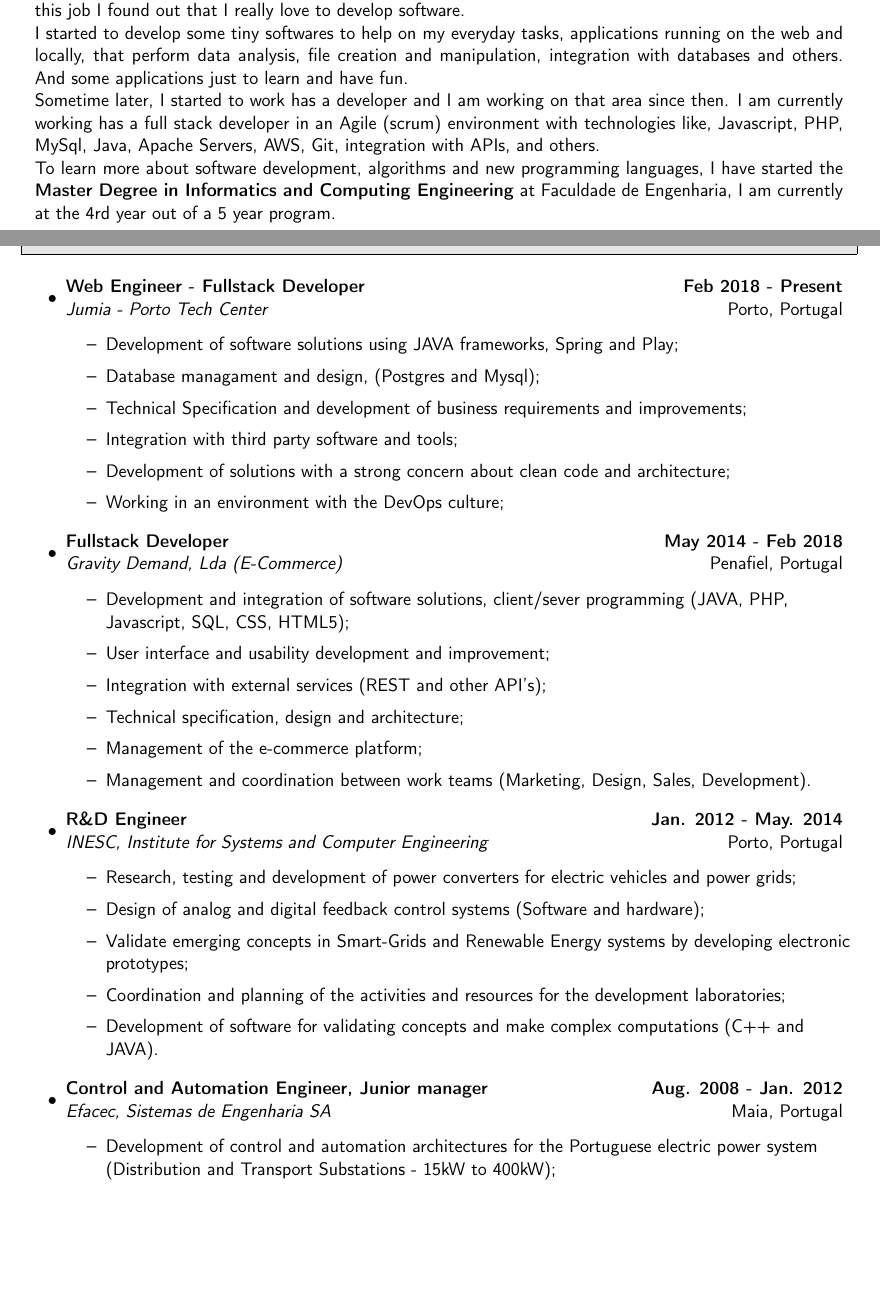
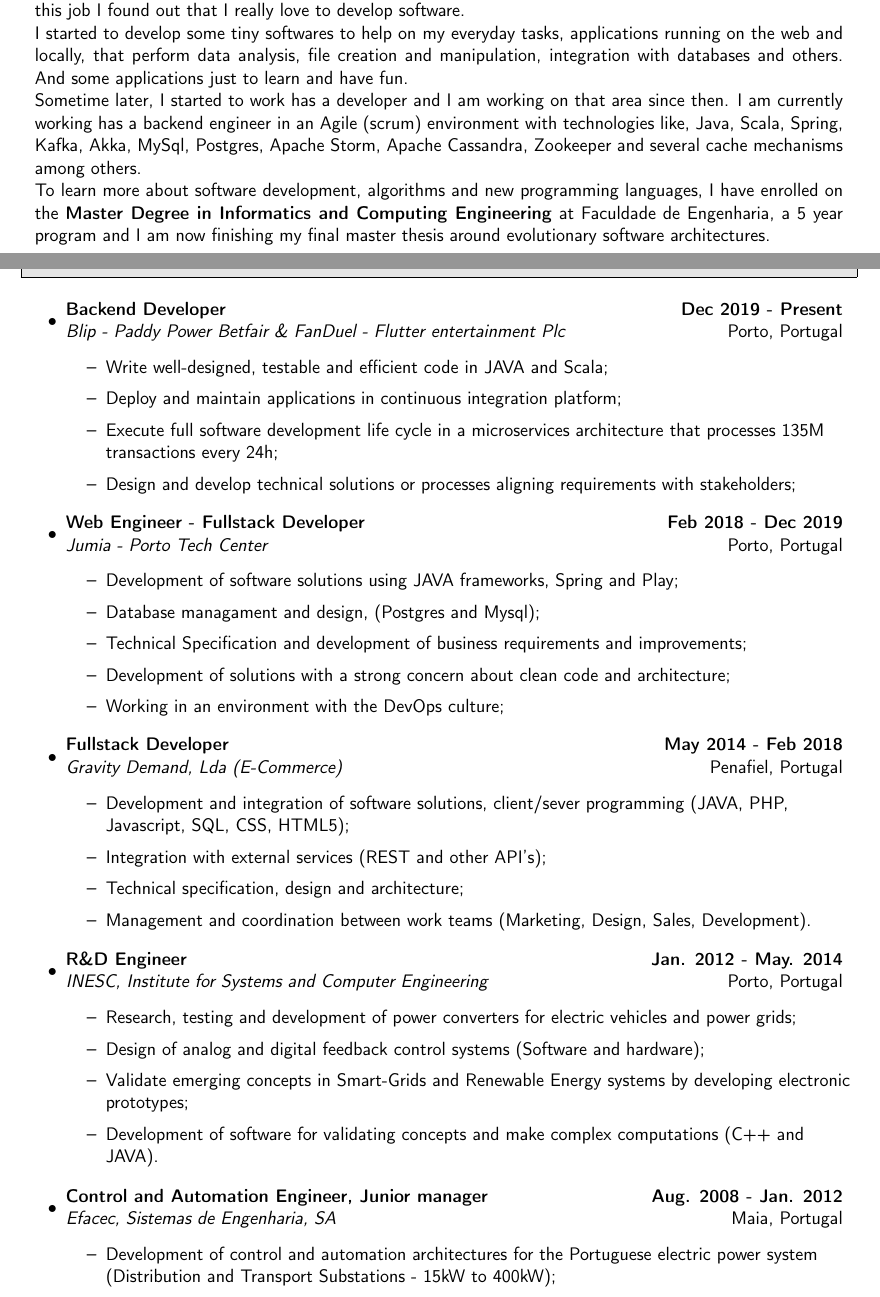
Before and after one commit to ricardojaferreira/resume, a LaTeX document (extended/extended.tex): two parts of pages 1 and 2 of 4, joined at a grey line, cut so that both start at the same text, the shorter picture padded with empty space. Compiled offline with pdfLaTeX.

Commit message:
Update CV to 2021

```diff
--- a/extended/extended.tex
+++ b/extended/extended.tex
@@ -212,9 +212,9 @@
 
 	I started to develop some tiny softwares to help on my everyday tasks, applications running on the web and locally, that perform data analysis, file creation and manipulation, integration with databases and others. And some applications just to learn and have fun.
 
-	Sometime later, I started to work has a developer and I am working on that area since then. I am currently working has a full stack developer in an Agile (scrum) environment with technologies like, Javascript, PHP, MySql, Java, Apache Servers, AWS, Git, integration with APIs, and others.
+	Sometime later, I started to work has a developer and I am working on that area since then. I am currently working has a backend engineer in an Agile (scrum) environment with technologies like, Java, Scala, Spring, Kafka, Akka, MySql, Postgres, Apache Storm, Apache Cassandra, Zookeeper and several cache mechanisms among others.
 
-	To learn more about software development, algorithms and new programming languages, I have started the \textbf{Master Degree in Informatics and Computing Engineering} at Faculdade de Engenharia, I am currently at the 4rd year out of a 5 year program. }
+	To learn more about software development, algorithms and new programming languages, I have enrolled on the \textbf{Master Degree in Informatics and Computing Engineering} at Faculdade de Engenharia, a 5 year program and I am now finishing my final master thesis around evolutionary software architectures.}
 \end{center}
 
 \vspace{0.8in}		%%%%%%ATENTION SPACE%%%%
@@ -225,12 +225,19 @@
 %%%%%%%%%%%%%%%%%%%%%%%%%%%%%%
 \begin{itemize}
 \item
-	\ressubheading{Web Engineer - Fullstack Developer}{Feb 2018 - Present}{Jumia - Porto Tech Center}{Porto, Portugal} %chktex 8
+	\ressubheading{Backend Developer}{Dec 2019 - Present}{Blip - Paddy Power Betfair \& FanDuel - Flutter entertainment Plc}{Porto, Portugal} %chktex 8
+	\begin{itemize}
+		\resitem{Write well-designed, testable and efficient code in JAVA and Scala;}
+ 		\resitem{Deploy and maintain applications in continuous integration platform;}
+ 		\resitem{Execute full software development life cycle in a microservices architecture that processes 135M transactions every 24h;}
+		\resitem{Design and develop technical solutions or processes aligning requirements with stakeholders;}
+	\end{itemize}
+\item
+	\ressubheading{Web Engineer - Fullstack Developer}{Feb 2018 - Dec 2019}{Jumia - Porto Tech Center}{Porto, Portugal} %chktex 8
 	\begin{itemize}
 		\resitem{Development of software solutions using JAVA frameworks, Spring and Play;}
         \resitem{Database managament and design, (Postgres and Mysql);}
 		\resitem{Technical Specification and development of business requirements and improvements;}
-		\resitem{Integration with third party software and tools;}
         \resitem{Development of solutions with a strong concern about clean code and architecture;}
         \resitem{Working in an environment with the DevOps culture;}
 	\end{itemize}
@@ -238,10 +245,8 @@
 	\ressubheading{Fullstack Developer}{May 2014 - Feb 2018}{Gravity Demand, Lda (E-Commerce)}{Penafiel, Portugal} %chktex 8
 	\begin{itemize}
 		\resitem{Development and integration of software solutions, client/sever programming (JAVA, PHP, Javascript, SQL, CSS, HTML5);}
-		\resitem{User interface and usability development and improvement;}
 		\resitem{Integration with external services (REST and other API's);}
 		\resitem{Technical specification, design and architecture;}
-		\resitem{Management of the e-commerce platform;}
 		\resitem{Management and coordination between work teams (Marketing, Design, Sales, Development).}
 	\end{itemize}
 \item
@@ -250,12 +255,11 @@
 		\resitem{Research, testing and development of power converters for electric vehicles and power grids;}
         \resitem{Design of analog and digital feedback control systems (Software and hardware);}
 		\resitem{Validate emerging concepts in Smart-Grids and Renewable Energy systems  by developing electronic prototypes;}
-		\resitem{Coordination and planning of the activities and resources for the development laboratories;}
         \resitem{Development of software for validating concepts and make complex computations (C++ and JAVA).}
 	\end{itemize}
 
 \item
-	\ressubheading{Control and Automation Engineer, Junior manager}{Aug. 2008 - Jan. 2012}{Efacec, Sistemas de Engenharia SA}{Maia, Portugal} %chktex 8
+	\ressubheading{Control and Automation Engineer, Junior manager}{Aug. 2008 - Jan. 2012}{Efacec, Sistemas de Engenharia, SA}{Maia, Portugal} %chktex 8
 	\begin{itemize}
 		\resitem{Development of control and automation architectures for the Portuguese electric power system (Distribution and Transport Substations - 15kW to 400kW);} %chktex 8
 		\resitem{Commissioning and development of factory and site acceptance tests for electric power systems;}
```
Also changed, not shown: condensed/condensed.tex (+9 -9 lines), condensed/condensed.pdf, extended/extended.pdf, extended/extended.tex (18 more changed lines).
